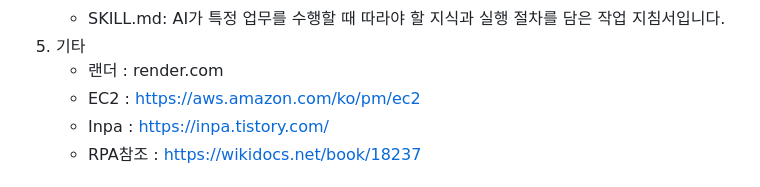
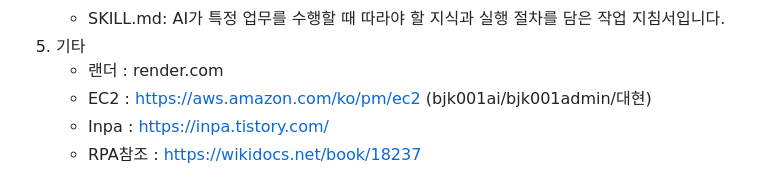
Before and after one commit to bjk001ai/my_project, a Markdown page: TIL.md, the part around the change. GitHub-like rendering.

Commit message:
[미금] EC2 아이디 적어놓음

```diff
--- a/TIL.md
+++ b/TIL.md
@@ -218,7 +218,7 @@
     - SKILL.md: AI가 특정 업무를 수행할 때 따라야 할 지식과 실행 절차를 담은 작업 지침서입니다.
 5. 기타
     - 랜더 : render.com
-    - EC2 : https://aws.amazon.com/ko/pm/ec2
+    - EC2 : https://aws.amazon.com/ko/pm/ec2 (bjk001ai/bjk001admin/대현)
     - Inpa : https://inpa.tistory.com/
     - RPA참조 : https://wikidocs.net/book/18237
 
```
